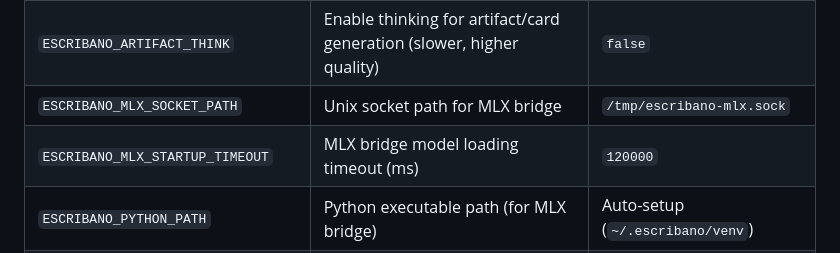
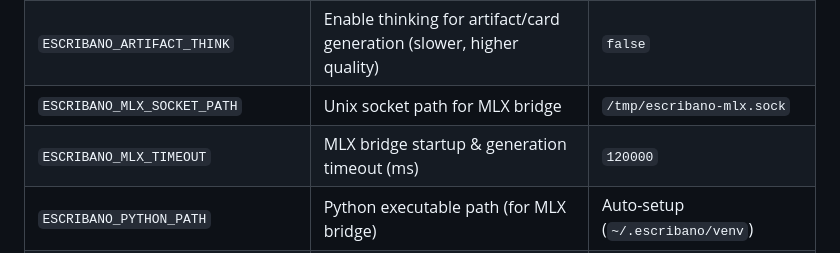
Before and after one commit to eduardosanzb/escribano, a Markdown page: AGENTS.md, the part around the change. Drawn GitHub-style.

Commit message:
docs: update AGENTS.md for MLX dual-bridge architecture and timeout renaming
- Updated environment variable: ESCRIBANO_MLX_STARTUP_TIMEOUT → ESCRIBANO_MLX_TIMEOUT
- Added description: timeout applies to both startup and generation
- Clarified MLX architecture: separate VLM and LLM bridges with own sockets
- Updated default values and references in Configuration section

```diff
--- a/AGENTS.md
+++ b/AGENTS.md
@@ -90,7 +90,7 @@ The config file is auto-created on first run with sensible defaults and inline c
 | `ESCRIBANO_SUBJECT_GROUPING_MODEL` | LLM model for subject grouping (thinking disabled) | auto-detected |
 | `ESCRIBANO_ARTIFACT_THINK` | Enable thinking for artifact/card generation (slower, higher quality) | `false` |
 | `ESCRIBANO_MLX_SOCKET_PATH` | Unix socket path for MLX bridge | `/tmp/escribano-mlx.sock` |
-| `ESCRIBANO_MLX_STARTUP_TIMEOUT` | MLX bridge model loading timeout (ms) | `120000` |
+| `ESCRIBANO_MLX_TIMEOUT` | MLX bridge startup & generation timeout (ms) | `120000` |
 | `ESCRIBANO_PYTHON_PATH` | Python executable path (for MLX bridge) | Auto-setup (`~/.escribano/venv`) |
 | `ESCRIBANO_SAMPLE_INTERVAL` | Base frame sampling interval (seconds) | `10` |
 | `ESCRIBANO_SAMPLE_GAP_THRESHOLD` | Gap detection threshold (seconds) | `15` |
```
